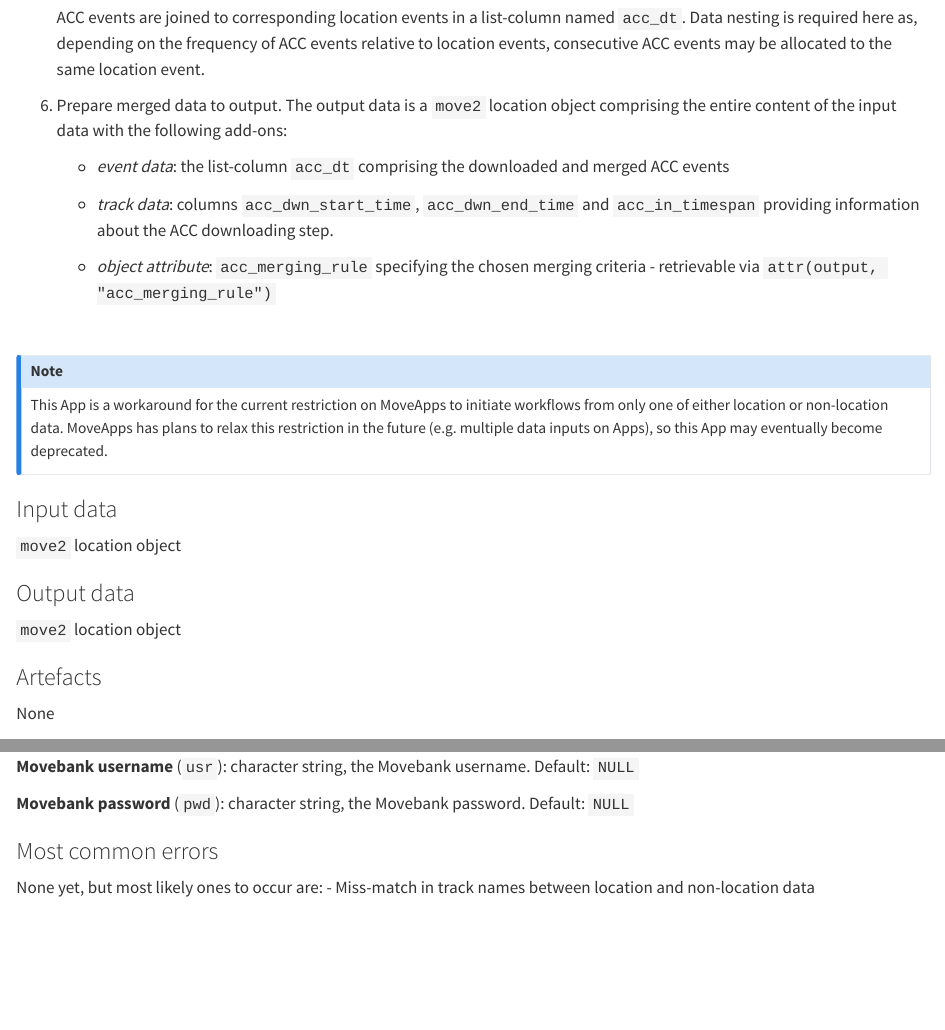
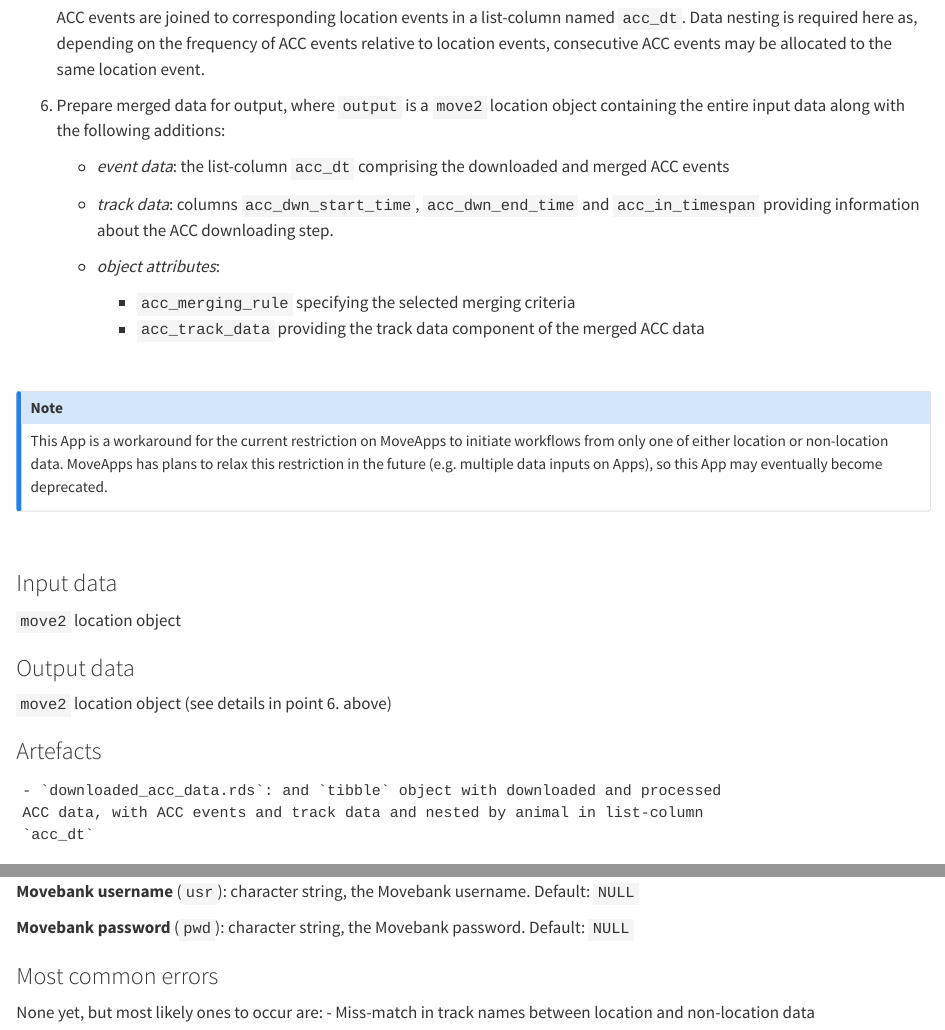
Before and after one commit to dmpstats/Fetch_and_Merge_Acceleration_to_Locations, a Quarto document (README.qmd): the page in a window 1100 px wide, from 990 px down, and a second part further down, joined at a grey line. Rendered offline with R 4.5, knitr and Pandoc in place of Quarto, with nearby package versions; drawn as R Markdown's standard HTML page in place of the format the file asks for.

Commit message:
more added text

```diff
--- a/README.qmd
+++ b/README.qmd
@@ -64,8 +64,8 @@
     allocated to the same location event.
 
 
-6. Prepare merged data to output. The output data is a `move2` location object
-comprising the entire content of the input data with the following add-ons:
+6. Prepare merged data for output, where `output` is a `move2` location object
+containing the entire input data along with the following additions:
 
     - *event data*: the list-column `acc_dt` comprising the downloaded and merged
     ACC events
@@ -73,8 +73,10 @@
     - *track data*: columns `acc_dwn_start_time`, `acc_dwn_end_time` and
     `acc_in_timespan` providing information about the ACC downloading step.
 
-    - *object attribute*: `acc_merging_rule` specifying the chosen merging
-    criteria - retrievable via `attr(output, "acc_merging_rule")`
+    - *object attributes*:
+        - `acc_merging_rule` specifying the selected merging criteria
+        - `acc_track_data` providing the track data component of the merged
+        ACC data
 
 
 
@@ -96,14 +99,16 @@
 
 ### Output data
 
-`move2` location object
+`move2` location object (see details in point 6. above)
 
 
 
 
 ### Artefacts
 
-None
+    - `downloaded_acc_data.rds`: and `tibble` object with downloaded and processed
+    ACC data, with ACC events and track data and nested by animal in list-column
+    `acc_dt`
 
 
 ### Parameters
```
Also changed, not shown: README.md, README.qmd (1 more changed lines).
